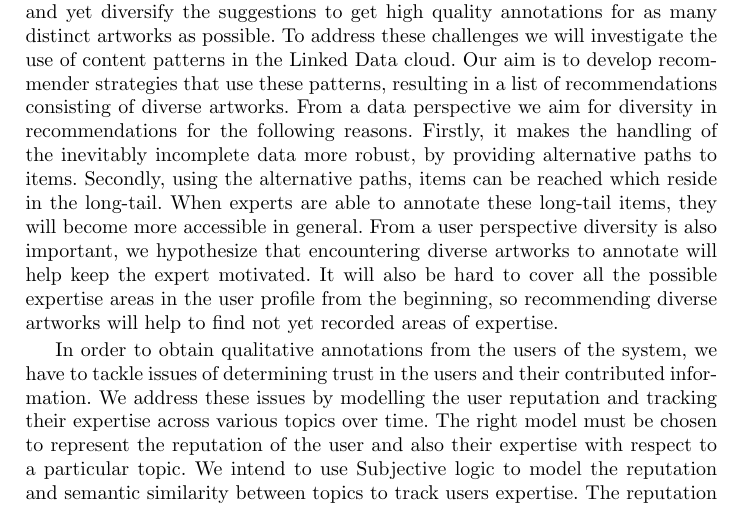
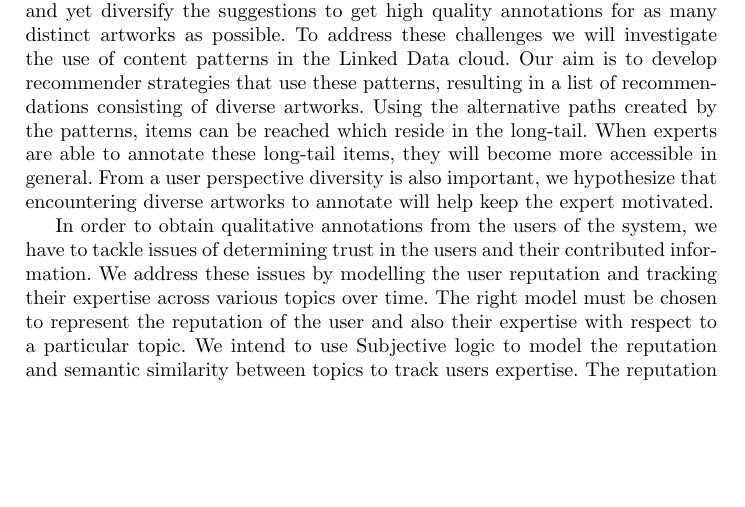
Before and after one commit to joosterman/Accurator, a LaTeX paper (UMAP2013-Demo/demo_paper.tex, which reads UMAP2013-Demo/use_case.tex): part of page 2 of 3, cut so that both start at the same text, the shorter picture padded with empty space. Compiled offline with pdfLaTeX.

Commit message:
Shortened the recommender challenges

```diff
--- a/UMAP2013-Demo/use_case.tex
+++ b/UMAP2013-Demo/use_case.tex
@@ -2,9 +2,7 @@
 
 One of the challenges of nichesourcing is finding candidate annotators that will produce good quality annotations for collection items. Besides topical knowledge, properties like availability, willingness to help and being able to share or transfer knowledge are also important. We believe that persons part of a topical community have an active interest in the topic and might be willing to help and share knowledge related to that topic. These topical communities we call niches and manifest themselves, among others, on the Social Web. We will analyze social data and perform user studies using the Accurator framework to understand what identifies a niche community, whether a person is part of such community and which properties identifies a good candidate to provide qualitative annotations.
 
-The challenge for recommender strategies in Accurator is twofold: keep the expertise needed to annotate the artwork in the range of the experts knowledge and yet diversify the suggestions to get high quality annotations for as many distinct artworks as possible. To address these challenges we will investigate the use of content patterns in the Linked Data cloud. Our aim is to develop recommender strategies that use these patterns, resulting in a list of recommendations consisting of diverse artworks.
-From a data perspective we aim for diversity in recommendations for the following reasons. Firstly, it makes the handling of the inevitably incomplete data more robust, by providing alternative paths to items. Secondly, using the alternative paths, items can be reached which reside in the long-tail. When experts are able to annotate these long-tail items, they will become more accessible in general.
-From a user perspective diversity is also important, we hypothesize that encountering diverse artworks to annotate will help keep the expert motivated. It will also be hard to cover all the possible expertise areas in the user profile from the beginning, so recommending diverse artworks will help to find not yet recorded areas of expertise.
+The challenge for recommender strategies in Accurator is twofold: keep the expertise needed to annotate the artwork in the range of the experts knowledge and yet diversify the suggestions to get high quality annotations for as many distinct artworks as possible. To address these challenges we will investigate the use of content patterns in the Linked Data cloud. Our aim is to develop recommender strategies that use these patterns, resulting in a list of recommendations consisting of diverse artworks. Using the alternative paths created by the patterns, items can be reached which reside in the long-tail. When experts are able to annotate these long-tail items, they will become more accessible in general. From a user perspective diversity is also important, we hypothesize that encountering diverse artworks to annotate will help keep the expert motivated.
 
 In order to obtain qualitative annotations from the users of the system, we have to tackle issues of determining trust in the users and their contributed information. We address these issues by modelling the user reputation and tracking their expertise across various topics over time. The right model must be chosen to represent the reputation of the user and also their expertise with respect to a particular topic. We intend to use Subjective logic to model the reputation and semantic similarity between topics to track users expertise. The reputation model must allow dynamic updates of the characteristics of the user. Since there is no gold standard for evaluating the contributions from the users, we must develop algorithms for analyzing the quality of the annotations from the users in an open environment. This calls for means to track provenance of the annotation process such as usage of terms from vocabularies by the user, typing speed etc. Research must be carried out to investigate the different metrics which will help in identifying good behaviour of the users. Methods which allow peer review of the annotations must also be studied upon to see how effective they are in the cultural heritage domain. Mechanisms will be investigated as to how to visually represent the different trust levels of the information, which will be addressed in collaboration with research on user interface.
 
```
